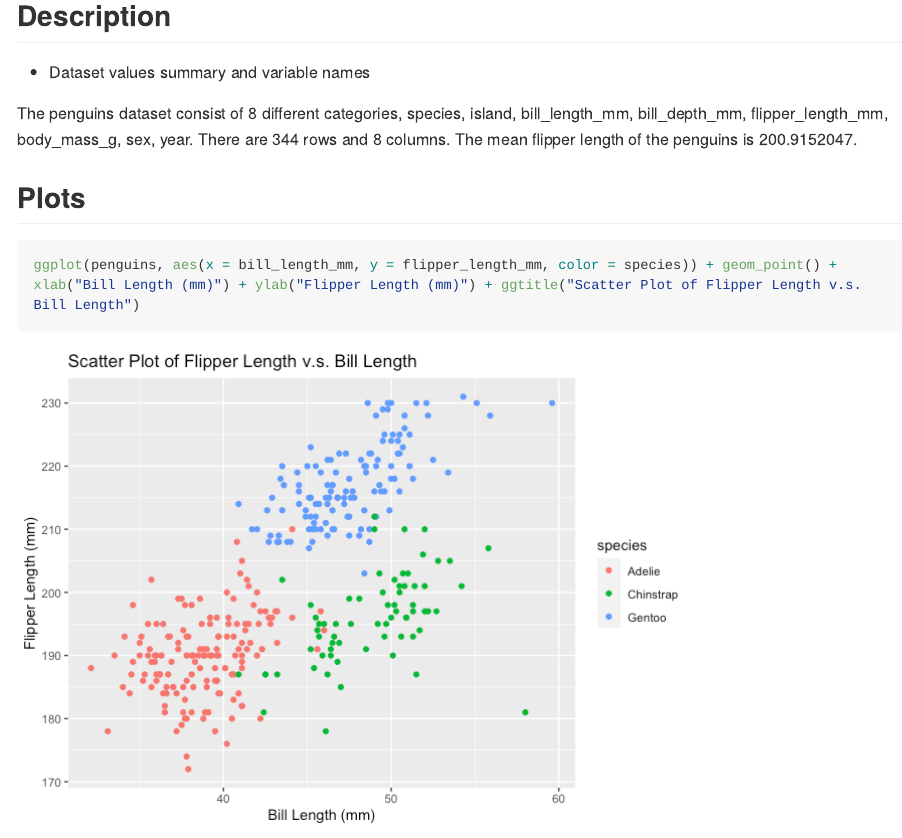
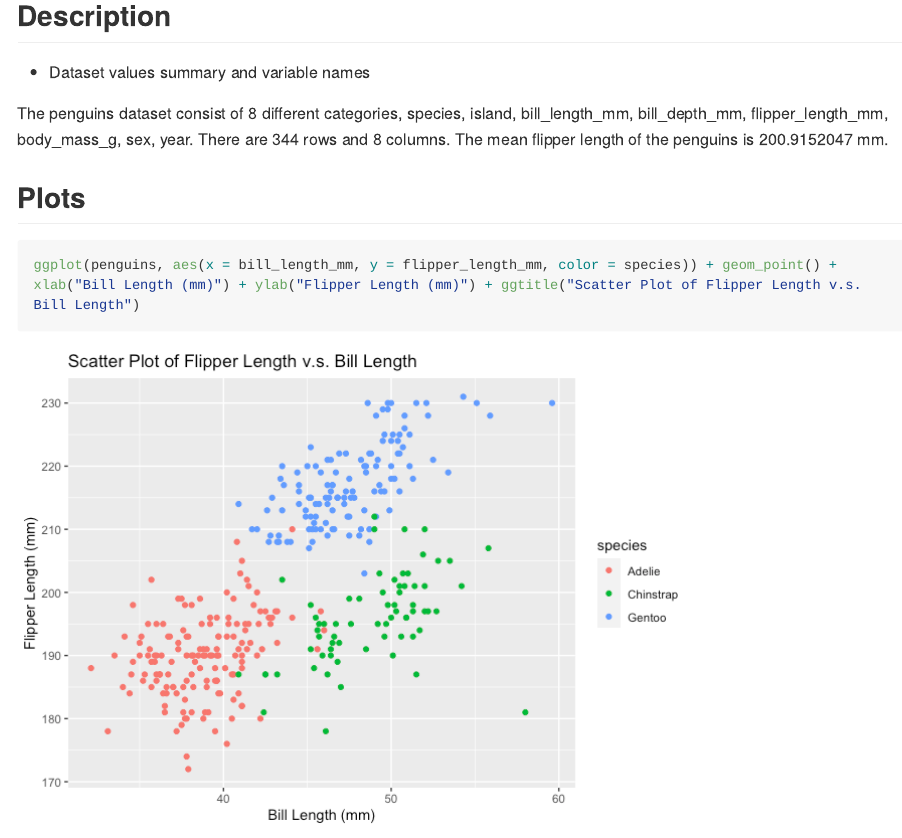
Before and after one commit to sz3029/p8105_hw1, an R Markdown document (p8105_hw1_sz3029.Rmd): the page in a window 1100 px wide, from 2150 px down. The pictures show the output file p8105_hw1_sz3029.md that the author committed with the source, drawn offline in the style of GitHub; long lines of code are wrapped.

Commit message:
final change

````diff
--- a/p8105_hw1_sz3029.Rmd
+++ b/p8105_hw1_sz3029.Rmd
@@ -75,7 +75,7 @@ data("penguins", package = "palmerpenguins")
 ## Description
 * Dataset values summary and variable names
 
-The penguins dataset consist of 8 different categories, `r names(penguins)`. There are `r nrow(penguins)` rows and `r ncol(penguins)` columns. The mean flipper length of the penguins is `r mean(dplyr::pull(penguins, "flipper_length_mm"), na.rm = TRUE)`.
+The penguins dataset consist of 8 different categories, `r names(penguins)`. There are `r nrow(penguins)` rows and `r ncol(penguins)` columns. The mean flipper length of the penguins is `r mean(dplyr::pull(penguins, "flipper_length_mm"), na.rm = TRUE)` mm.
 
 ## Plots
 ```{r plot, warning=FALSE}
````
Also changed, not shown: p8105_hw1_sz3029.md.
